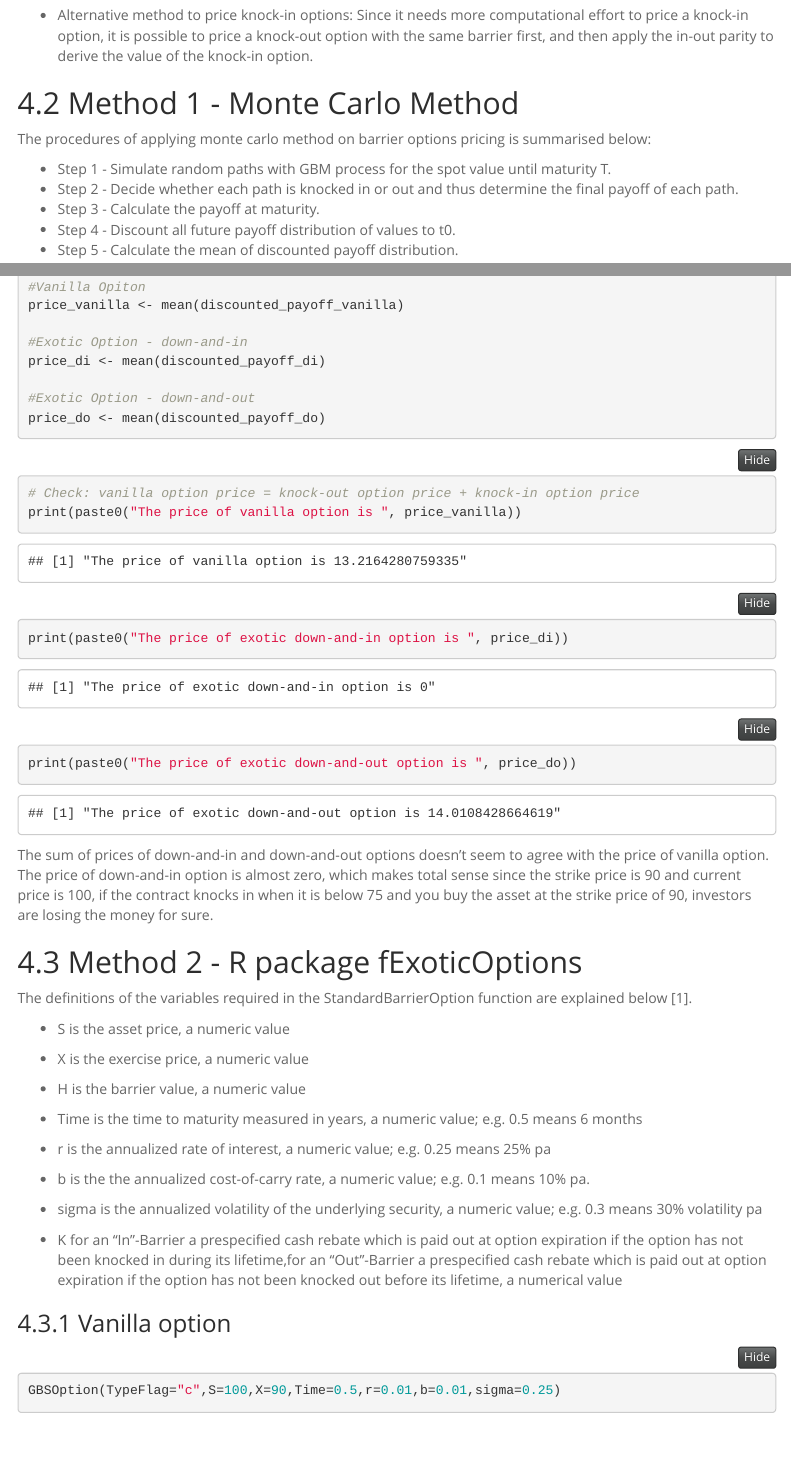
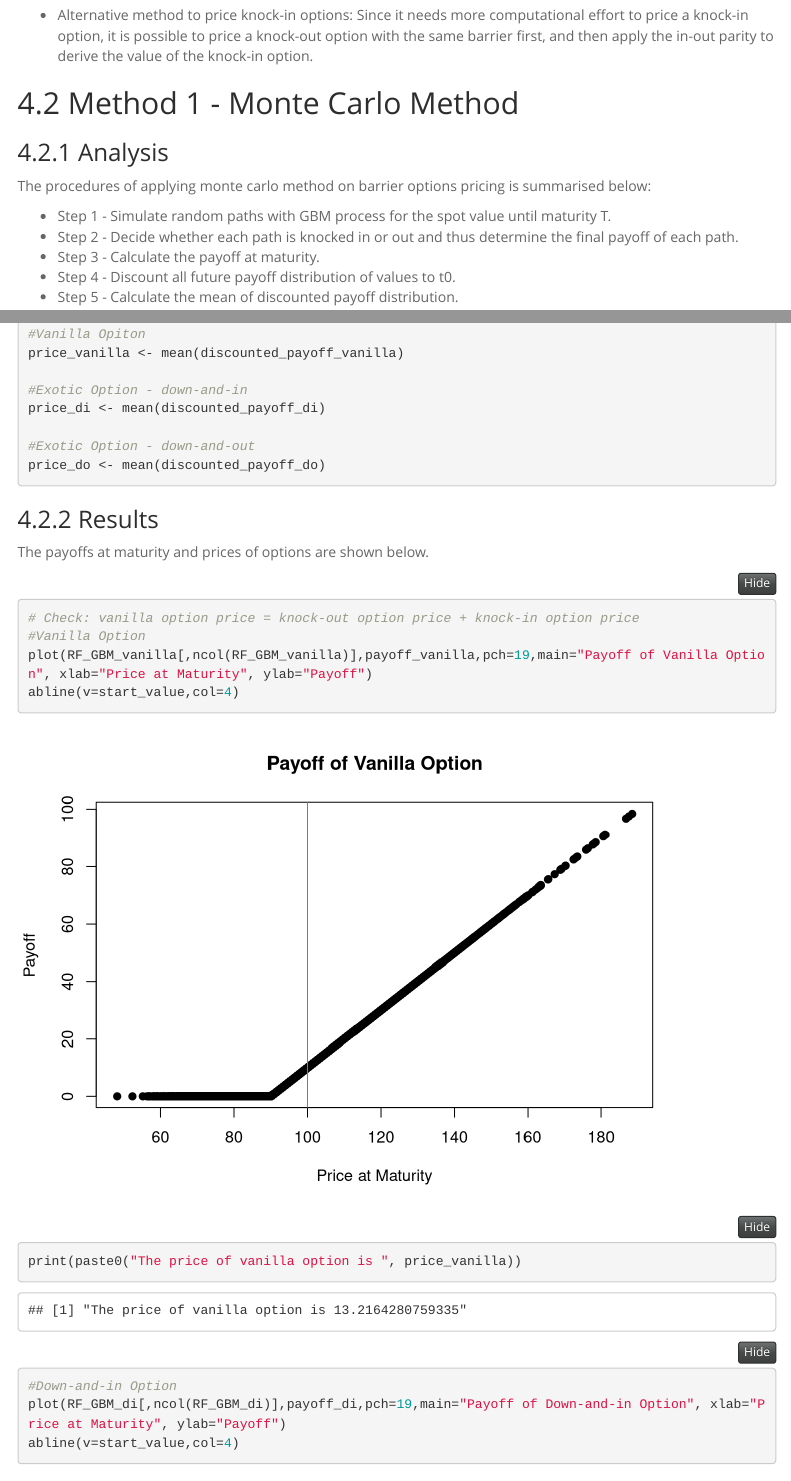
Before and after one commit to Siangyanglau/financial_analytics_group, an R Markdown document (BS1811-1516_Group_Assignment_1.Rmd): the page in a window 1100 px wide, from 2370 px down, and a second part further down, joined at a grey line. Rendered offline with R 4.5, knitr and Pandoc, with nearby package versions; folded parts are opened; some code elsewhere in the file could not run offline; menus at the side of the page are left out.

Commit message:
Finalised question 2

````diff
--- a/BS1811-1516_Group_Assignment_1.Rmd
+++ b/BS1811-1516_Group_Assignment_1.Rmd
@@ -113,6 +113,7 @@ the value of the knock-in option.
 
 ## Method 1 - Monte Carlo Method
 
+### Analysis
 The procedures of applying monte carlo method on barrier options pricing is summarised below:
 
 * Step 1 - Simulate random paths with GBM process for the spot value until maturity T.
@@ -232,8 +233,18 @@ price_di <- mean(discounted_payoff_di)
 price_do <- mean(discounted_payoff_do)
 ```
 
+### Results
+
+The payoffs at maturity and prices of options are shown below.
 
 ```{r results_comparison}
 # Check: vanilla option price = knock-out option price + knock-in option price
+#Vanilla Option
+plot(RF_GBM_vanilla[,ncol(RF_GBM_vanilla)],payoff_vanilla,pch=19,main="Payoff of Vanilla Option", xlab="Price at Maturity", ylab="Payoff")
+abline(v=start_value,col=4)
 print(paste0("The price of vanilla option is ", price_vanilla))
+
+#Down-and-in Option
+plot(RF_GBM_di[,ncol(RF_GBM_di)],payoff_di,pch=19,main="Payoff of Down-and-in Option", xlab="Price at Maturity", ylab="Payoff")
+abline(v=start_value,col=4)
 print(paste0("The price of exotic down-and-in option is ", price_di))
````
Also changed, not shown: BS1811-1516_Group_Assignment_1.html, BS1811-1516_Group_Assignment_1.Rmd (4 more changed lines).
